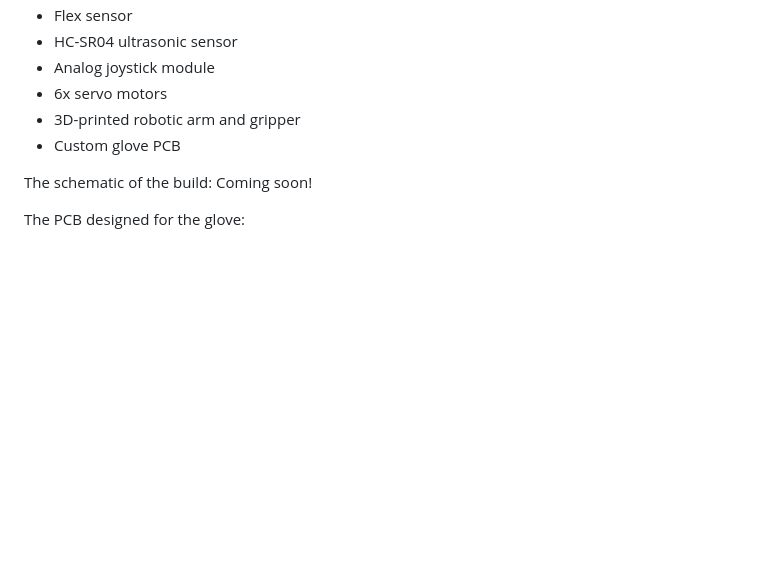
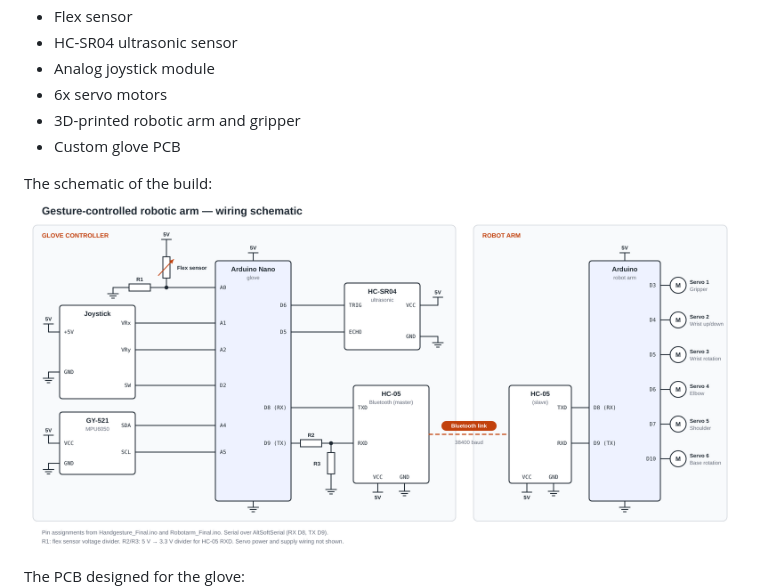
Before and after one commit to AhmadMD16/Gesture-controlled-robotic-arm, a Markdown page: README.md, the part around the change. Drawn GitHub-style; pictures changed too: images/SCHEMATIC.png (added); blank space fills up the shorter version.

Commit message:
Add wiring schematic to README (#2)

```diff
--- a/README.md
+++ b/README.md
@@ -28,7 +28,8 @@ The components used for this build are:
 * 3D-printed robotic arm and gripper
 * Custom glove PCB
 
-The schematic of the build: Coming soon!
+The schematic of the build:
+![Schematic](https://github.com/AhmadMD16/Gesture-controlled-robotic-arm/blob/main/images/SCHEMATIC.png)
 
 The PCB designed for the glove:
 ![PCB](https://github.com/AhmadMD16/Gesture-controlled-robotic-arm/blob/main/images/PCB_FRONT.png)
```
